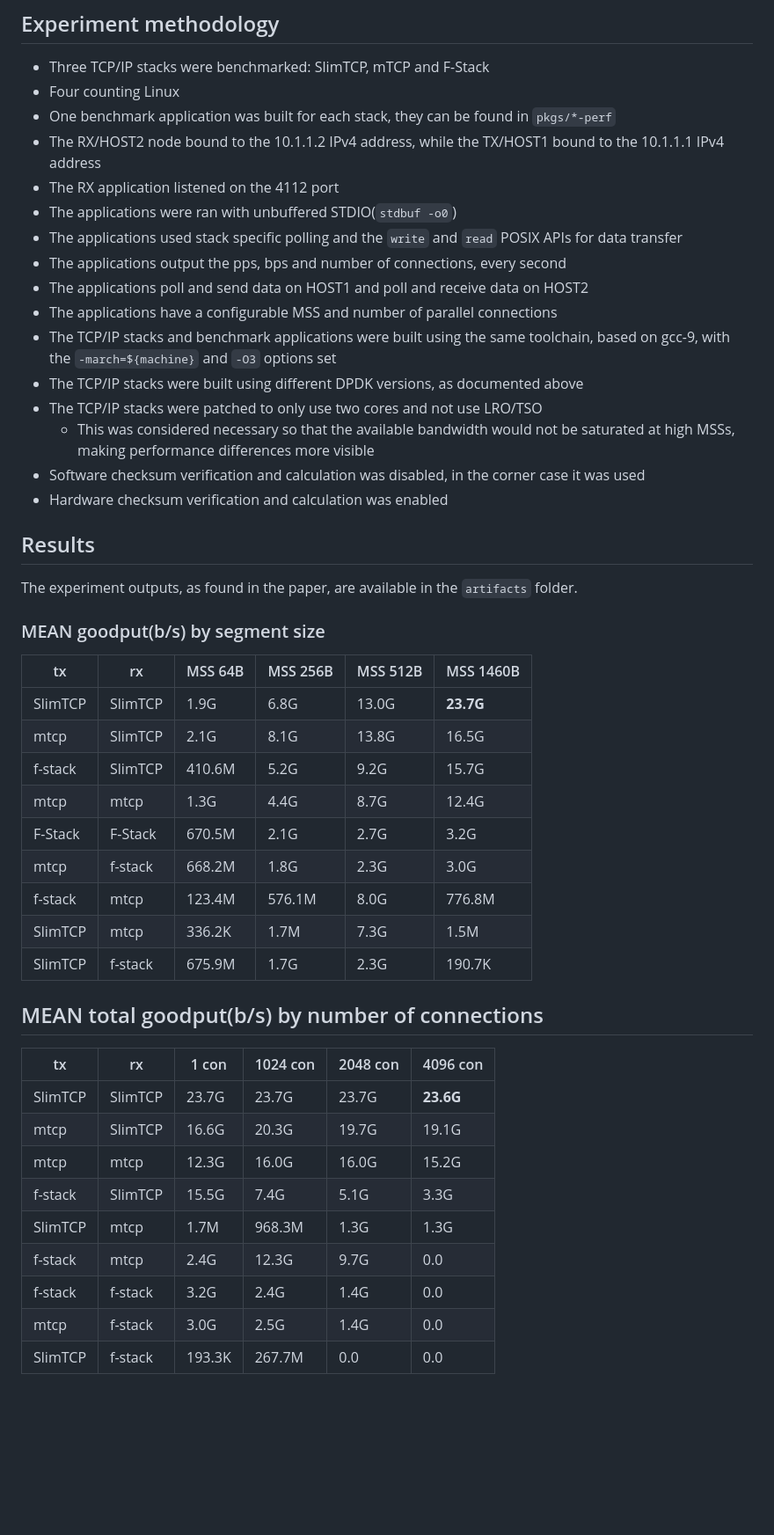
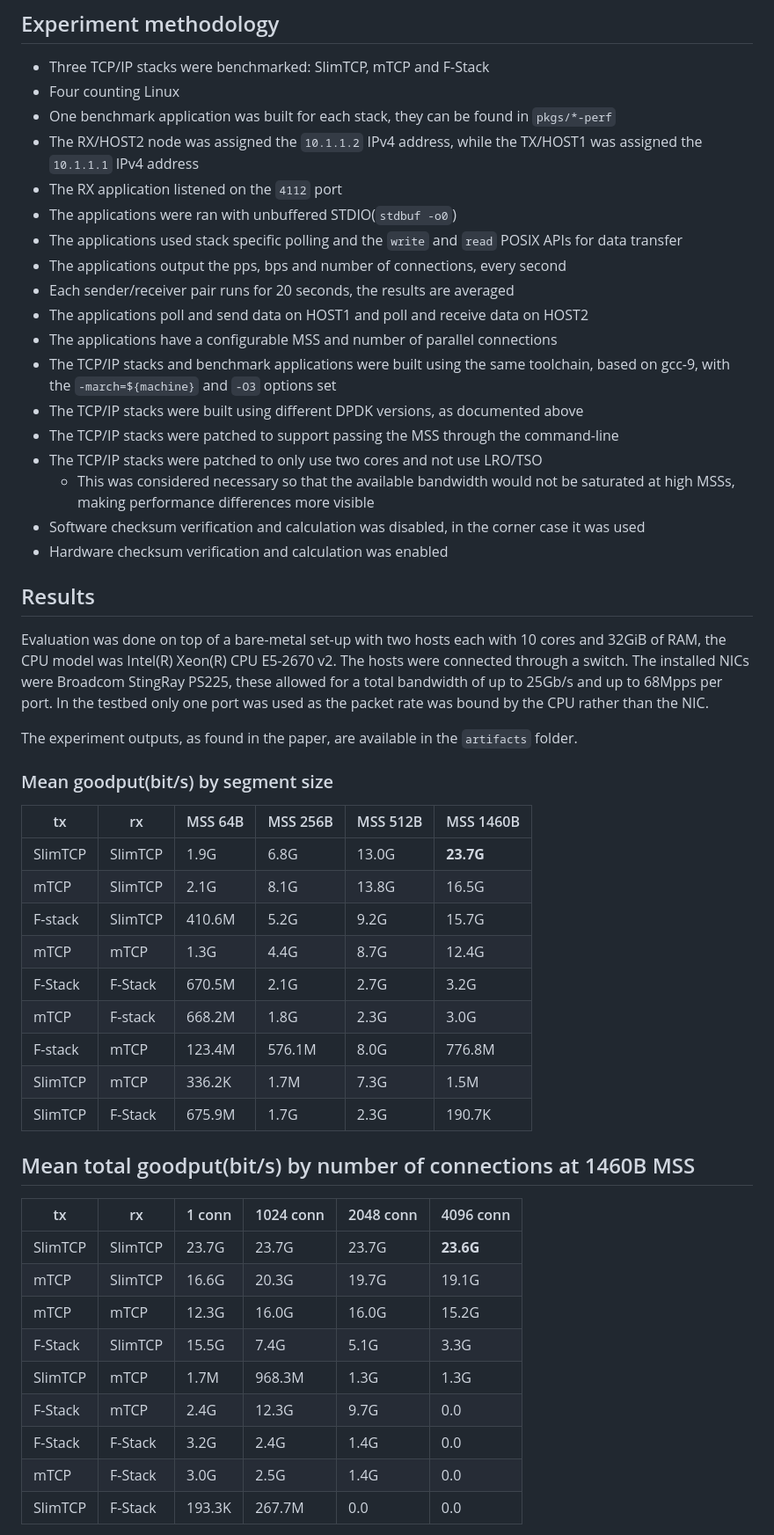
Before and after one commit to CajuM/eqds-cloudlab, a Markdown page: README.md, the part around one of its changes. Shown at 88% size. Drawn GitHub-style; blank space fills up the shorter version.

Commit message:
Fix README.md and update SlimTCP

```diff
--- a/README.md
+++ b/README.md
@@ -88,15 +102,17 @@ The plots and tables for exp2 are generated using `exp2-diagrams.py` , it is inv
 * Three TCP/IP stacks were benchmarked: SlimTCP, mTCP and F-Stack
 * Four counting Linux
 * One benchmark application was built for each stack, they can be found in `pkgs/*-perf`
-* The RX/HOST2 node bound to the 10.1.1.2 IPv4 address, while the TX/HOST1 bound to the 10.1.1.1 IPv4 address
-* The RX application listened on the 4112 port
+* The RX/HOST2 node was assigned the `10.1.1.2` IPv4 address, while the TX/HOST1 was assigned the `10.1.1.1` IPv4 address
+* The RX application listened on the `4112` port
 * The applications were ran with unbuffered STDIO(`stdbuf -o0`)
 * The applications used stack specific polling and the `write` and `read` POSIX APIs for data transfer
 * The applications output the pps, bps and number of connections, every second
+* Each sender/receiver pair runs for 20 seconds, the results are averaged
 * The applications poll and send data on HOST1 and poll and receive data on HOST2
 * The applications have a configurable MSS and number of parallel connections
 * The TCP/IP stacks and benchmark applications were built using the same toolchain, based on gcc-9, with the `-march=${machine}` and `-O3` options set
 * The TCP/IP stacks were built using different DPDK versions, as documented above
+* The TCP/IP stacks were patched to support passing the MSS through the command-line
 * The TCP/IP stacks were patched to only use two cores and not use LRO/TSO
   * This was considered necessary so that the available bandwidth would not be saturated at high MSSs, making performance differences more visible
 * Software checksum verification and calculation was disabled, in the corner case it was used
@@ -104,33 +120,35 @@ The plots and tables for exp2 are generated using `exp2-diagrams.py` , it is inv
 
 ## Results
 
+Evaluation was done on top of a bare-metal set-up with two hosts each with 10 cores and 32GiB of RAM, the CPU model was Intel(R) Xeon(R) CPU E5-2670 v2. The hosts were connected through a switch. The installed NICs were Broadcom StingRay PS225, these allowed for a total bandwidth of up to 25Gb/s and up to 68Mpps per port. In the testbed only one port was used as the packet rate was bound by the CPU rather than the NIC.
+
 The experiment outputs, as found in the paper, are available in the `artifacts` folder.
 
-### MEAN goodput(b/s) by segment size
+### Mean goodput(bit/s) by segment size
 
 | tx      | rx      | MSS 64B | MSS 256B | MSS 512B | MSS 1460B |
 |---------|---------|---------|----------|----------|-----------|
 | SlimTCP | SlimTCP | 1.9G    | 6.8G     | 13.0G    | **23.7G** |
-| mtcp    | SlimTCP | 2.1G    | 8.1G     | 13.8G    | 16.5G     |
-| f-stack | SlimTCP | 410.6M  | 5.2G     | 9.2G     | 15.7G     |
-| mtcp    | mtcp    | 1.3G    | 4.4G     | 8.7G     | 12.4G     |
+| mTCP    | SlimTCP | 2.1G    | 8.1G     | 13.8G    | 16.5G     |
+| F-stack | SlimTCP | 410.6M  | 5.2G     | 9.2G     | 15.7G     |
+| mTCP    | mTCP    | 1.3G    | 4.4G     | 8.7G     | 12.4G     |
 | F-Stack | F-Stack | 670.5M  | 2.1G     | 2.7G     | 3.2G      |
-| mtcp    | f-stack | 668.2M  | 1.8G     | 2.3G     | 3.0G      |
-| f-stack | mtcp    | 123.4M  | 576.1M   | 8.0G     | 776.8M    |
-| SlimTCP | mtcp    | 336.2K  | 1.7M     | 7.3G     | 1.5M      |
-| SlimTCP | f-stack | 675.9M  | 1.7G     | 2.3G     | 190.7K    |
+| mTCP    | F-stack | 668.2M  | 1.8G     | 2.3G     | 3.0G      |
+| F-stack | mTCP    | 123.4M  | 576.1M   | 8.0G     | 776.8M    |
+| SlimTCP | mTCP    | 336.2K  | 1.7M     | 7.3G     | 1.5M      |
+| SlimTCP | F-Stack | 675.9M  | 1.7G     | 2.3G     | 190.7K    |
 
-## MEAN total goodput(b/s) by number of connections
+## Mean total goodput(bit/s) by number of connections at 1460B MSS
 
-|tx       | rx      | 1 con  | 1024 con | 2048 con | 4096 con  |
-|---------|---------|--------|----------|----------|-----------|
-| SlimTCP | SlimTCP | 23.7G  | 23.7G    | 23.7G    | **23.6G** |
-| mtcp 	  | SlimTCP | 16.6G  | 20.3G    | 19.7G    | 19.1G     |
-| mtcp    | mtcp    | 12.3G  | 16.0G    | 16.0G    | 15.2G     |
-| f-stack | SlimTCP | 15.5G  | 7.4G     | 5.1G     | 3.3G      |
-| SlimTCP | mtcp    | 1.7M   | 968.3M   | 1.3G     | 1.3G      |
-| f-stack | mtcp    | 2.4G   | 12.3G    | 9.7G     | 0.0       |
-| f-stack | f-stack | 3.2G   | 2.4G     | 1.4G     | 0.0       |
-| mtcp    | f-stack | 3.0G   | 2.5G     | 1.4G     | 0.0       |
-| SlimTCP | f-stack | 193.3K | 267.7M   | 0.0      | 0.0       |
+|tx       | rx      | 1 conn | 1024 conn | 2048 conn | 4096 conn |
+|---------|---------|--------|-----------|-----------|-----------|
+| SlimTCP | SlimTCP | 23.7G  | 23.7G     | 23.7G     | **23.6G** |
+| mTCP 	  | SlimTCP | 16.6G  | 20.3G     | 19.7G     | 19.1G     |
+| mTCP    | mTCP    | 12.3G  | 16.0G     | 16.0G     | 15.2G     |
+| F-Stack | SlimTCP | 15.5G  | 7.4G      | 5.1G      | 3.3G      |
+| SlimTCP | mTCP    | 1.7M   | 968.3M    | 1.3G      | 1.3G      |
+| F-Stack | mTCP    | 2.4G   | 12.3G     | 9.7G      | 0.0       |
+| F-Stack | F-Stack | 3.2G   | 2.4G      | 1.4G      | 0.0       |
+| mTCP    | F-Stack | 3.0G   | 2.5G      | 1.4G      | 0.0       |
+| SlimTCP | F-Stack | 193.3K | 267.7M    | 0.0       | 0.0       |
 
```
Also changed, not shown: other parts of README.md (+26 -10 lines).
